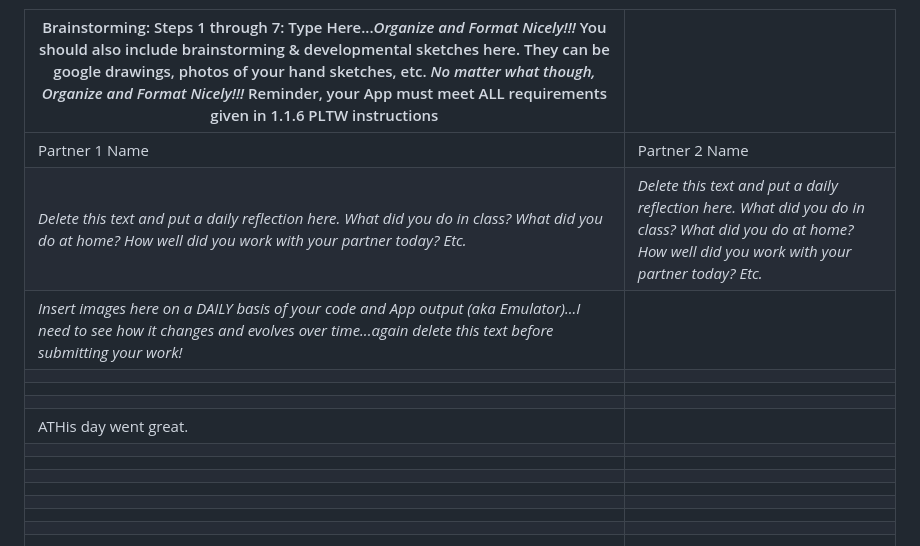
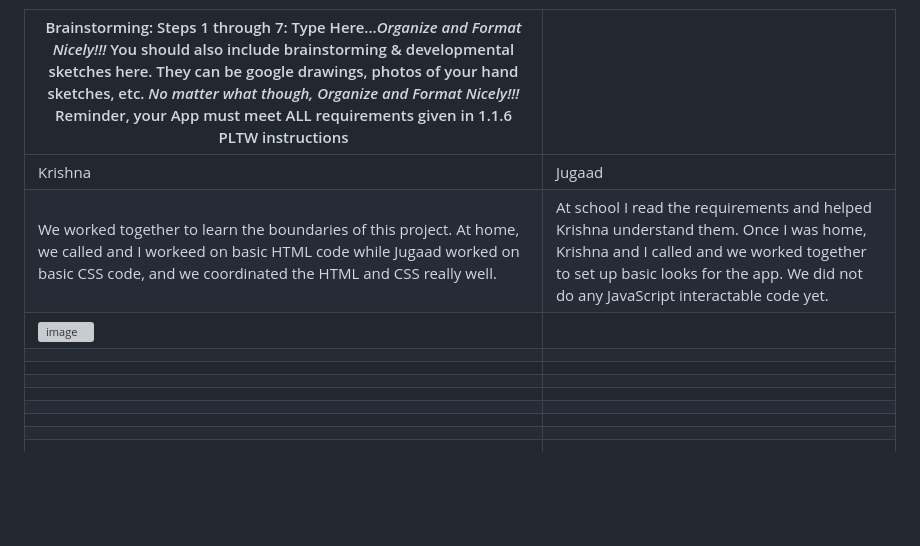
Before and after one commit to ChaosTheGod00276/1-1-6-CSE-assignment, a Markdown page: CSE B 1.1.6_Template.md, the part around the change. GitHub-like rendering; blank space fills up the shorter version; grey boxes are pictures that could not be loaded.

```diff
--- a/CSE B 1.1.6_Template.md
+++ b/CSE B 1.1.6_Template.md
@@ -249,13 +249,14 @@ This table MUST be detailed\! It will be how I grade a minimum of 10% of your sc
 
 | Brainstorming: Steps 1 through 7: Type Here...*Organize and Format Nicely\!\!\!* You should also include brainstorming & developmental sketches here. They can be google drawings, photos of your hand sketches, etc. *No matter what though, Organize and Format Nicely\!\!\!*   Reminder, your App must meet ALL requirements given in 1.1.6 PLTW instructions   |  |
 | ----- | :---- |
-| Partner 1 Name | Partner 2 Name |
-| *Delete this text and put a daily reflection here. What did you do in class? What did you do at home? How well did you work with your partner today? Etc.* | *Delete this text and put a daily reflection here. What did you do in class? What did you do at home? How well did you work with your partner today? Etc.* |
-| *Insert images here on a DAILY basis of your code and App output (aka Emulator)...I need to see how it changes and evolves over time...again delete this text before submitting your work\!* |  |
+| Krishna | Jugaad |
+| We worked together to learn the boundaries of this project. At home, we called and I workeed on basic HTML code while Jugaad worked on basic CSS code, and we coordinated the HTML and CSS really well. | At school I read the requirements and helped Krishna understand them. Once I was home, Krishna and I called and we worked together to set up basic looks for the app. We did not do any JavaScript interactable code yet. |
+| ![image](https://github.com/user-attachments/assets/4e1b9cde-ff91-48a6-bef6-8ab72fa7727d)
+ |  |
 |  |  |
 |  |  |
 |  |  |
-| ATHis day went great. |  |
+|  |  |
 |  |  |
 |  |  |
 |  |  |
```
